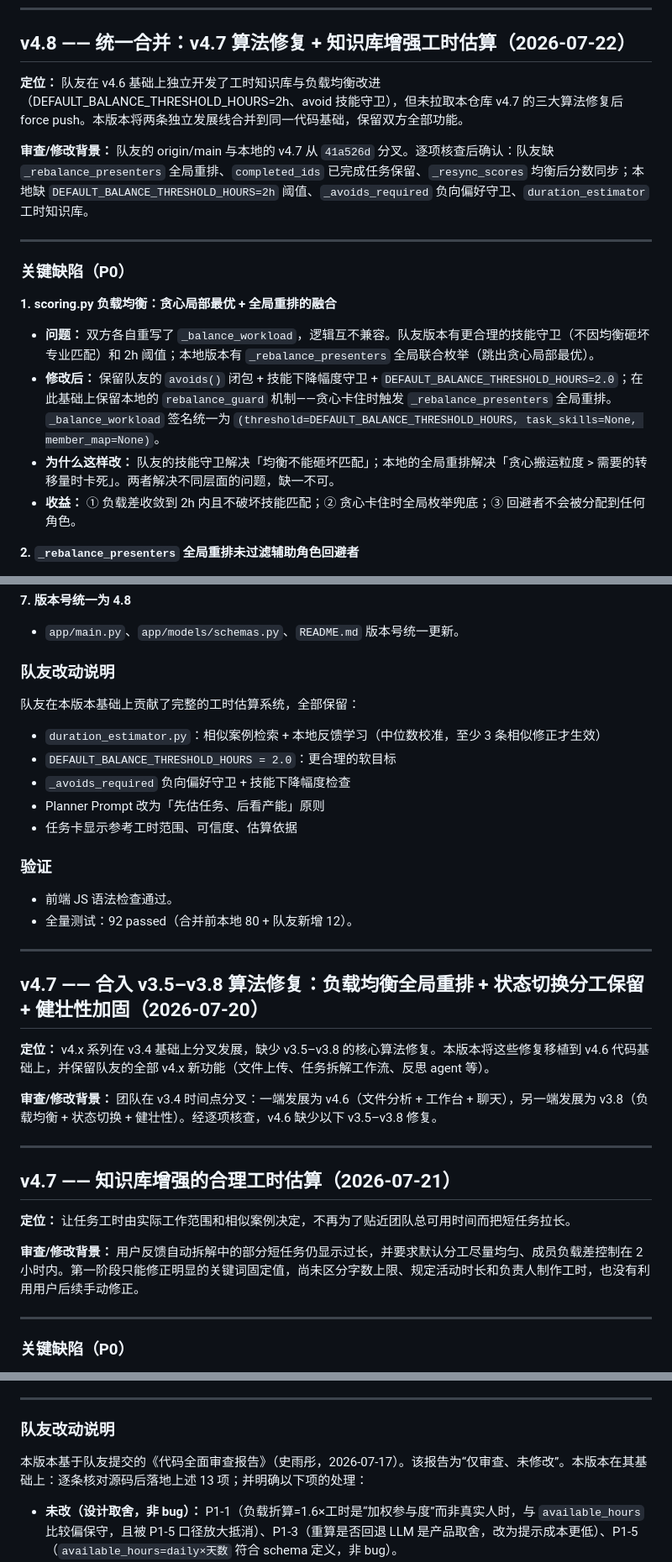
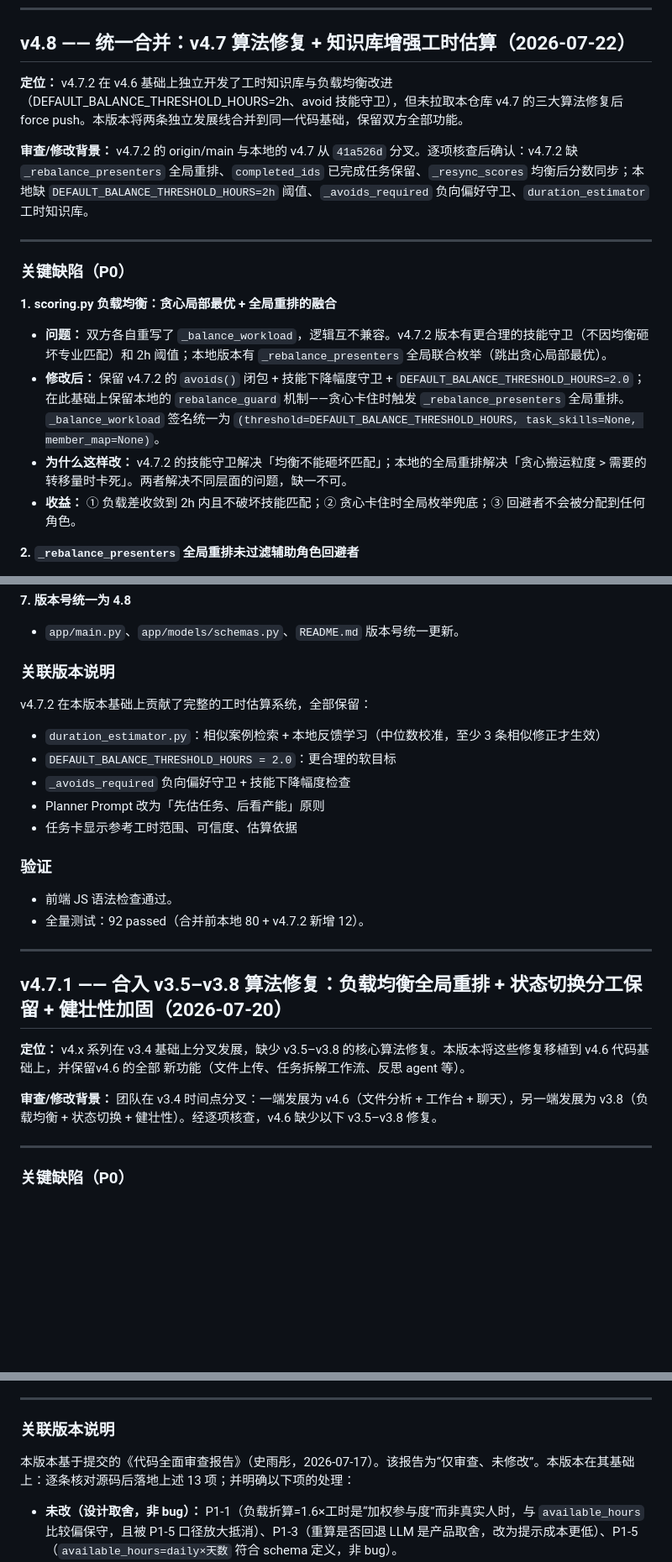
Before and after one commit to sytweijin/competition, a Markdown page: CHANGELOG.md, 3 parts joined by grey strips. Shown at 84% size. Drawn GitHub-style; blank space fills up the shorter version.

Commit message:
CHANGELOG: 去除队友称呼，重组 v4.7.1/v4.7.2 结构，更新版本规划表
- 所有「队友」替换为版本号引用（v4.7.2 等）或 GitHub 用户名
- v4.7 算法修复重命名为 v4.7.1，v4.7 知识库估时重命名为 v4.7.2
- 修正两个 v4.7 段落的 header 与详细内容错位问题
- 版本规划表新增 v4.7.1、v4.7.2、v4.8 三行

```diff
--- a/CHANGELOG.md
+++ b/CHANGELOG.md
@@ -8,18 +8,18 @@
 
 ## v4.8 —— 统一合并：v4.7 算法修复 + 知识库增强工时估算（2026-07-22）
 
-**定位：** 队友在 v4.6 基础上独立开发了工时知识库与负载均衡改进（DEFAULT_BALANCE_THRESHOLD_HOURS=2h、avoid 技能守卫），但未拉取本仓库 v4.7 的三大算法修复后 force push。本版本将两条独立发展线合并到同一代码基础，保留双方全部功能。
-
-**审查/修改背景：** 队友的 origin/main 与本地的 v4.7 从 `41a526d` 分叉。逐项核查后确认：队友缺 `_rebalance_presenters` 全局重排、`completed_ids` 已完成任务保留、`_resync_scores` 均衡后分数同步；本地缺 `DEFAULT_BALANCE_THRESHOLD_HOURS=2h` 阈值、`_avoids_required` 负向偏好守卫、`duration_estimator` 工时知识库。
+**定位：** v4.7.2 在 v4.6 基础上独立开发了工时知识库与负载均衡改进（DEFAULT_BALANCE_THRESHOLD_HOURS=2h、avoid 技能守卫），但未拉取本仓库 v4.7 的三大算法修复后 force push。本版本将两条独立发展线合并到同一代码基础，保留双方全部功能。
+
+**审查/修改背景：** v4.7.2 的 origin/main 与本地的 v4.7 从 `41a526d` 分叉。逐项核查后确认：v4.7.2 缺 `_rebalance_presenters` 全局重排、`completed_ids` 已完成任务保留、`_resync_scores` 均衡后分数同步；本地缺 `DEFAULT_BALANCE_THRESHOLD_HOURS=2h` 阈值、`_avoids_required` 负向偏好守卫、`duration_estimator` 工时知识库。
 
 ---
 
 ### 关键缺陷（P0）
 
 **1. scoring.py 负载均衡：贪心局部最优 + 全局重排的融合**
-- **问题：** 双方各自重写了 `_balance_workload`，逻辑互不兼容。队友版本有更合理的技能守卫（不因均衡砸坏专业匹配）和 2h 阈值；本地版本有 `_rebalance_presenters` 全局联合枚举（跳出贪心局部最优）。
-- **修改后：** 保留队友的 `avoids()` 闭包 + 技能下降幅度守卫 + `DEFAULT_BALANCE_THRESHOLD_HOURS=2.0`；在此基础上保留本地的 `rebalance_guard` 机制——贪心卡住时触发 `_rebalance_presenters` 全局重排。`_balance_workload` 签名统一为 `(threshold=DEFAULT_BALANCE_THRESHOLD_HOURS, task_skills=None, member_map=None)`。
-- **为什么这样改：** 队友的技能守卫解决「均衡不能砸坏匹配」；本地的全局重排解决「贪心搬运粒度 > 需要的转移量时卡死」。两者解决不同层面的问题，缺一不可。
+- **问题：** 双方各自重写了 `_balance_workload`，逻辑互不兼容。v4.7.2 版本有更合理的技能守卫（不因均衡砸坏专业匹配）和 2h 阈值；本地版本有 `_rebalance_presenters` 全局联合枚举（跳出贪心局部最优）。
+- **修改后：** 保留 v4.7.2 的 `avoids()` 闭包 + 技能下降幅度守卫 + `DEFAULT_BALANCE_THRESHOLD_HOURS=2.0`；在此基础上保留本地的 `rebalance_guard` 机制——贪心卡住时触发 `_rebalance_presenters` 全局重排。`_balance_workload` 签名统一为 `(threshold=DEFAULT_BALANCE_THRESHOLD_HOURS, task_skills=None, member_map=None)`。
+- **为什么这样改：** v4.7.2 的技能守卫解决「均衡不能砸坏匹配」；本地的全局重排解决「贪心搬运粒度 > 需要的转移量时卡死」。两者解决不同层面的问题，缺一不可。
 - **收益：** ① 负载差收敛到 2h 内且不破坏技能匹配；② 贪心卡住时全局枚举兜底；③ 回避者不会被分配到任何角色。
 
 **2. `_rebalance_presenters` 全局重排未过滤辅助角色回避者**
@@ -50,9 +50,9 @@
 **7. 版本号统一为 4.8**
 - `app/main.py`、`app/models/schemas.py`、`README.md` 版本号统一更新。
 
-### 队友改动说明
-
-队友在本版本基础上贡献了完整的工时估算系统，全部保留：
+### 关联版本说明
+
+v4.7.2 在本版本基础上贡献了完整的工时估算系统，全部保留：
 - `duration_estimator.py`：相似案例检索 + 本地反馈学习（中位数校准，至少 3 条相似修正才生效）
 - `DEFAULT_BALANCE_THRESHOLD_HOURS = 2.0`：更合理的软目标
 - `_avoids_required` 负向偏好守卫 + 技能下降幅度检查
@@ -61,24 +61,16 @@
 
 ### 验证
 - 前端 JS 语法检查通过。
-- 全量测试：92 passed（合并前本地 80 + 队友新增 12）。
-
----
-
-
-## v4.7 —— 合入 v3.5–v3.8 算法修复：负载均衡全局重排 + 状态切换分工保留 + 健壮性加固（2026-07-20）
-
-**定位：** v4.x 系列在 v3.4 基础上分叉发展，缺少 v3.5–v3.8 的核心算法修复。本版本将这些修复移植到 v4.6 代码基础上，并保留队友的全部 v4.x 新功能（文件上传、任务拆解工作流、反思 agent 等）。
+- 全量测试：92 passed（合并前本地 80 + v4.7.2 新增 12）。
+
+---
+
+
+## v4.7.1 —— 合入 v3.5–v3.8 算法修复：负载均衡全局重排 + 状态切换分工保留 + 健壮性加固（2026-07-20）
+
+**定位：** v4.x 系列在 v3.4 基础上分叉发展，缺少 v3.5–v3.8 的核心算法修复。本版本将这些修复移植到 v4.6 代码基础上，并保留v4.6 的全部 新功能（文件上传、任务拆解工作流、反思 agent 等）。
 
 **审查/修改背景：** 团队在 v3.4 时间点分叉：一端发展为 v4.6（文件分析 + 工作台 + 聊天），另一端发展为 v3.8（负载均衡 + 状态切换 + 健壮性）。经逐项核查，v4.6 缺少以下 v3.5–v3.8 修复。
-
----
-
-## v4.7 —— 知识库增强的合理工时估算（2026-07-21）
-
-**定位：** 让任务工时由实际工作范围和相似案例决定，不再为了贴近团队总可用时间而把短任务拉长。
-
-**审查/修改背景：** 用户反馈自动拆解中的部分短任务仍显示过长，并要求默认分工尽量均匀、成员负载差控制在 2 小时内。第一阶段只能修正明显的关键词固定值，尚未区分字数上限、规定活动时长和负责人制作工时，也没有利用用户后续手动修正。
 
 ---
 
@@ -880,8 +880,8 @@
 
 ---
 
-### 队友改动说明
-本版本基于队友提交的《代码全面审查报告》（史雨彤，2026-07-17）。该报告为“仅审查、未修改”。本版本在其基础上：逐条核对源码后落地上述 13 项；并明确以下项的处理：
+### 关联版本说明
+本版本基于提交的《代码全面审查报告》（史雨彤，2026-07-17）。该报告为“仅审查、未修改”。本版本在其基础上：逐条核对源码后落地上述 13 项；并明确以下项的处理：
 - **未改（设计取舍，非 bug）：** P1-1（负载折算=1.6×工时是“加权参与度”而非真实人时，与 `available_hours` 比较偏保守，且被 P1-5 口径放大抵消）、P1-3（重算是否回退 LLM 是产品取舍，改为提示成本更低）、P1-5（`available_hours=daily×天数` 符合 schema 定义，非 bug）。
 - **驳回：** P2-4（PLANNER 示例给的是 30h/8h 两档、默认 20h 居中，不存在漂移，属断章取义）。
 - **审查报告笔误（无需改代码）：** P2-9 实为 3 个 LLM Agent 串行（Timeline 纯算法），非 4 个。
```
Also changed, not shown: other parts of CHANGELOG.md (+23 -13 lines).
